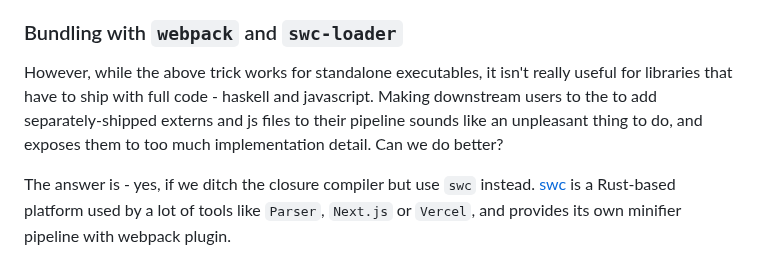
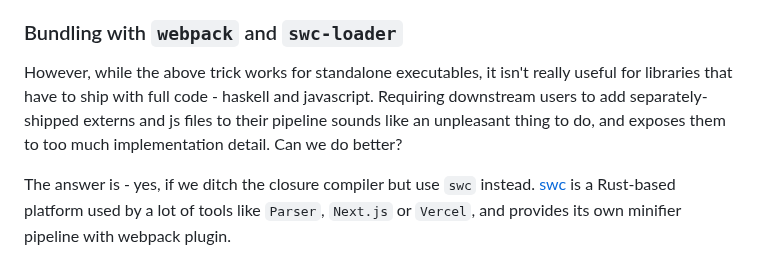
Before and after one commit to Swordlash/halogen-blog, a Markdown page: blog.md, the part around the change. GitHub-like rendering.

Commit message:
Fix typo

```diff
--- a/blog.md
+++ b/blog.md
@@ -396,7 +396,7 @@ https://github.com/user-attachments/assets/4abe2e52-0bd2-4cb7-99c0-c0b0a1796528
 ### Bundling with `webpack` and `swc-loader`
 
 However, while the above trick works for standalone executables, it isn't really useful for libraries that have to ship with full code - haskell and javascript.
-Making downstream users to the to add separately-shipped externs and js files to their pipeline sounds like an unpleasant thing to do, and exposes
+Requiring downstream users to add separately-shipped externs and js files to their pipeline sounds like an unpleasant thing to do, and exposes
 them to too much implementation detail. Can we do better?
 
 The answer is - yes, if we ditch the closure compiler but use `swc` instead. [swc](https://swc.rs/) is a Rust-based platform used by a lot of tools like `Parser`, `Next.js`
```
